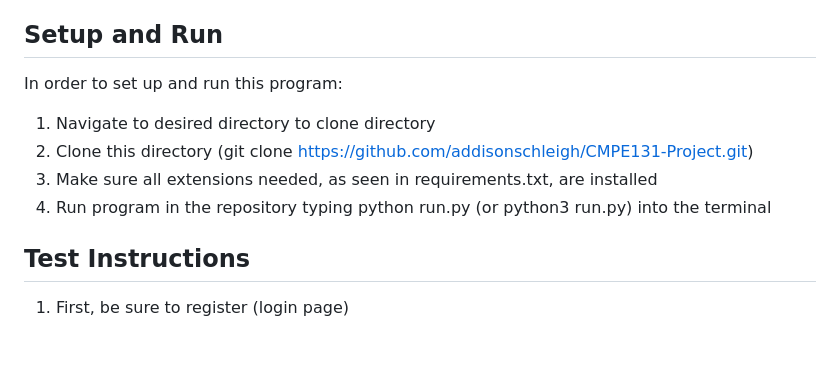
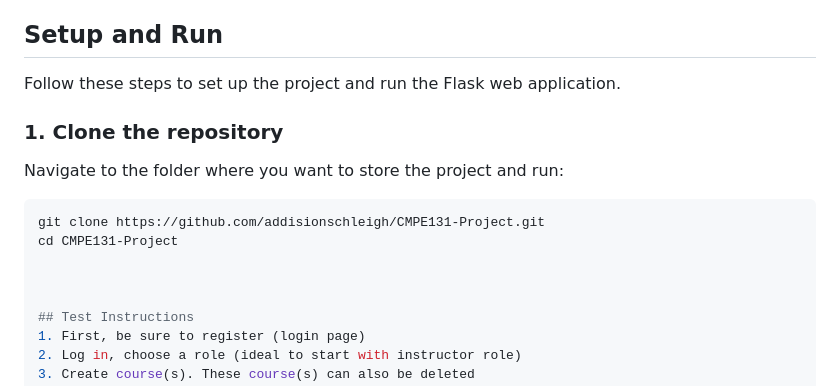
Before and after one commit to addisonschleigh/CMPE131-Project, a Markdown page: README.md, the part around the change. Rendered like a GitHub page; blank space fills up the shorter version.

Commit message:
Start revising the read me file and will make more changes to it
Updated setup instructions for clarity and added repository cloning steps.

````diff
--- a/README.md
+++ b/README.md
@@ -11,11 +11,17 @@ LearnQuest is a full stack learning management system designed to make learning
 - **Development Environment**: PyCharm
 
 ## Setup and Run
-In order to set up and run this program:
-1. Navigate to desired directory to clone directory
-2. Clone this directory (git clone https://github.com/addisonschleigh/CMPE131-Project.git)
-3. Make sure all extensions needed, as seen in requirements.txt, are installed
-4. Run program in the repository typing python run.py (or python3 run.py) into the terminal
+
+Follow these steps to set up the project and run the Flask web application.
+
+### 1. Clone the repository
+
+Navigate to the folder where you want to store the project and run:
+```bash
+git clone https://github.com/addisionschleigh/CMPE131-Project.git
+cd CMPE131-Project
+
+
 
 ## Test Instructions
 1. First, be sure to register (login page)
````
